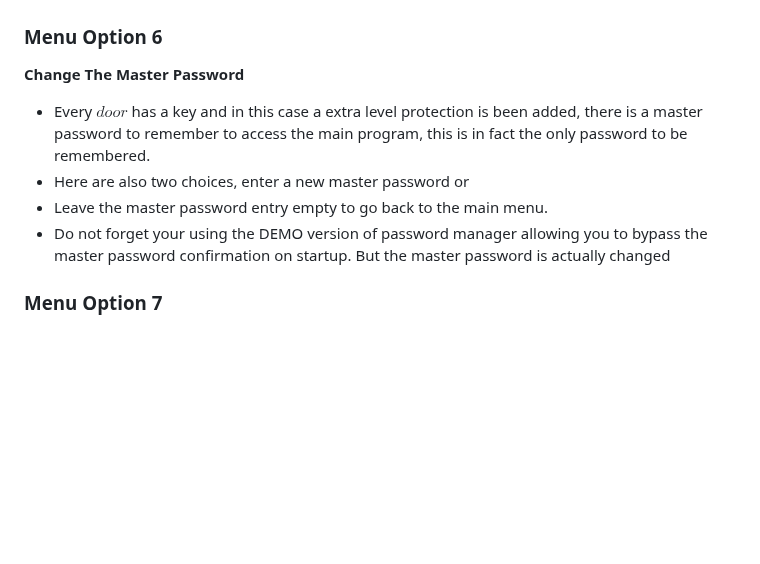
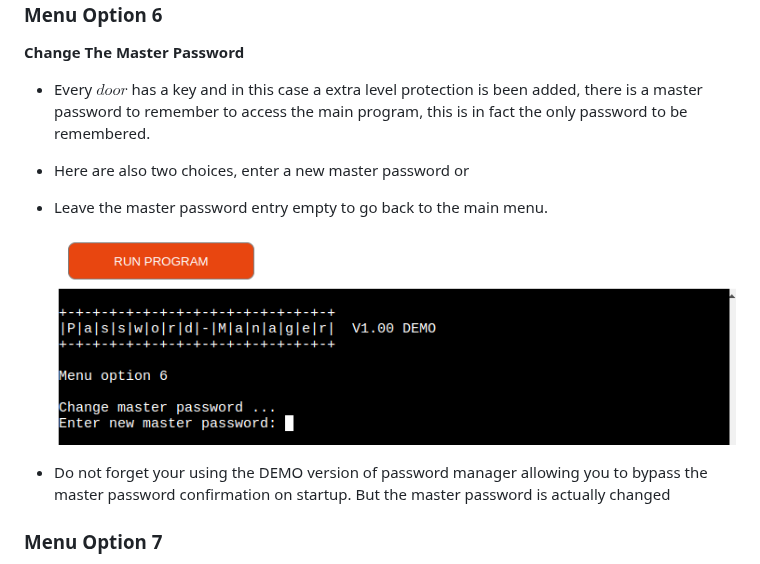
Before and after one commit to Harmonica-Men/Password-Manager, a Markdown page: README.md, the part around the change. Rendered like a GitHub page; blank space fills up the shorter version.

Commit message:
scr12 adjust allign

```diff
--- a/README.md
+++ b/README.md
@@ -155,6 +155,9 @@ For additional information about the Vigenère cipher check this link:  [Here](h
 * Every $door$ has a key and in this case a extra level protection is been added, there is a master password to remember to access the main program, this is in fact the only password to be remembered.
 * Here are also two choices, enter a new master password or
 * Leave the master password entry empty to go back to the main menu.
+
+    ![alt text](assets/images/password-manager-scr12.png)
+
 * Do not forget your using the DEMO version of password manager allowing you to bypass the master password confirmation on startup. But the master password is actually changed
 
 ### Menu Option 7
```
